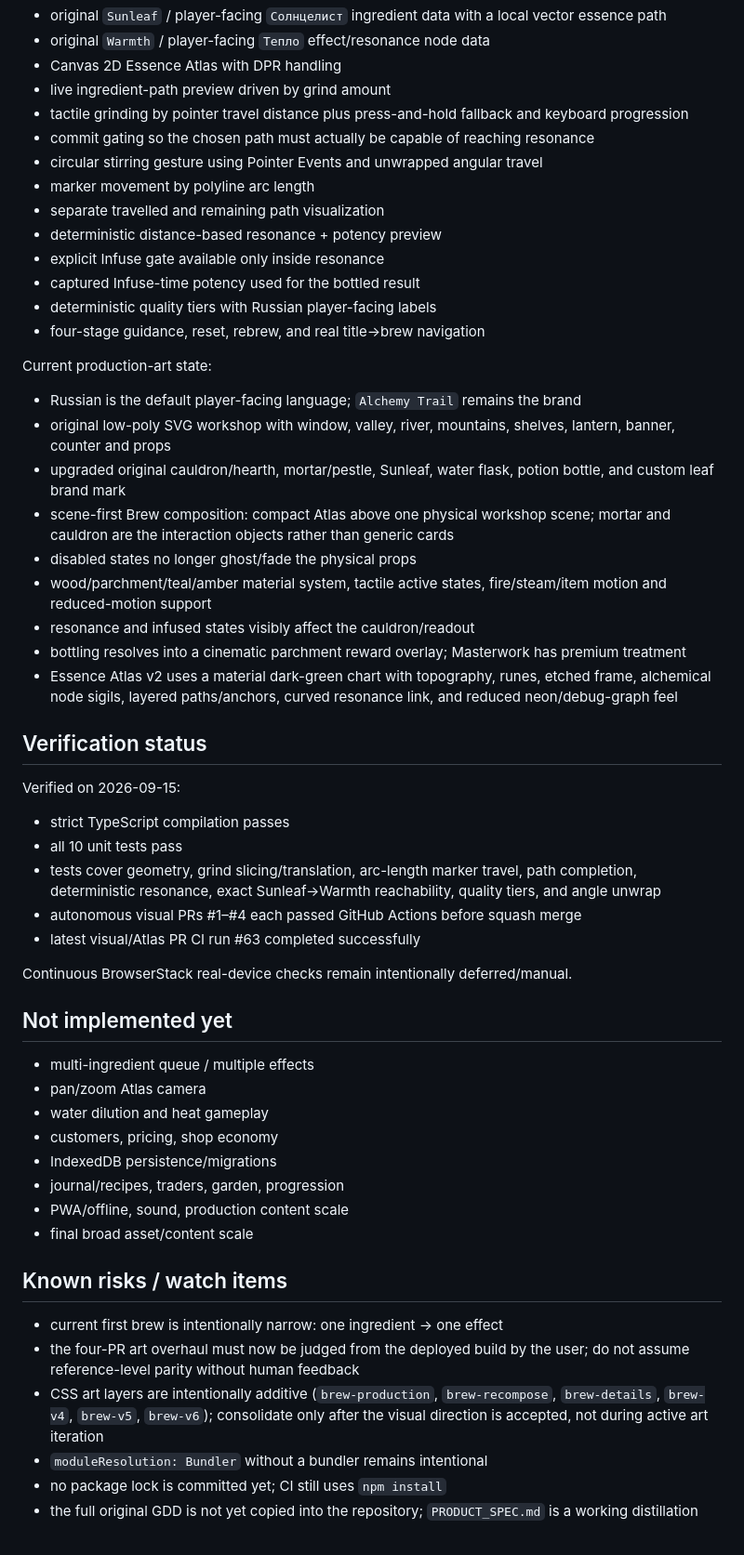
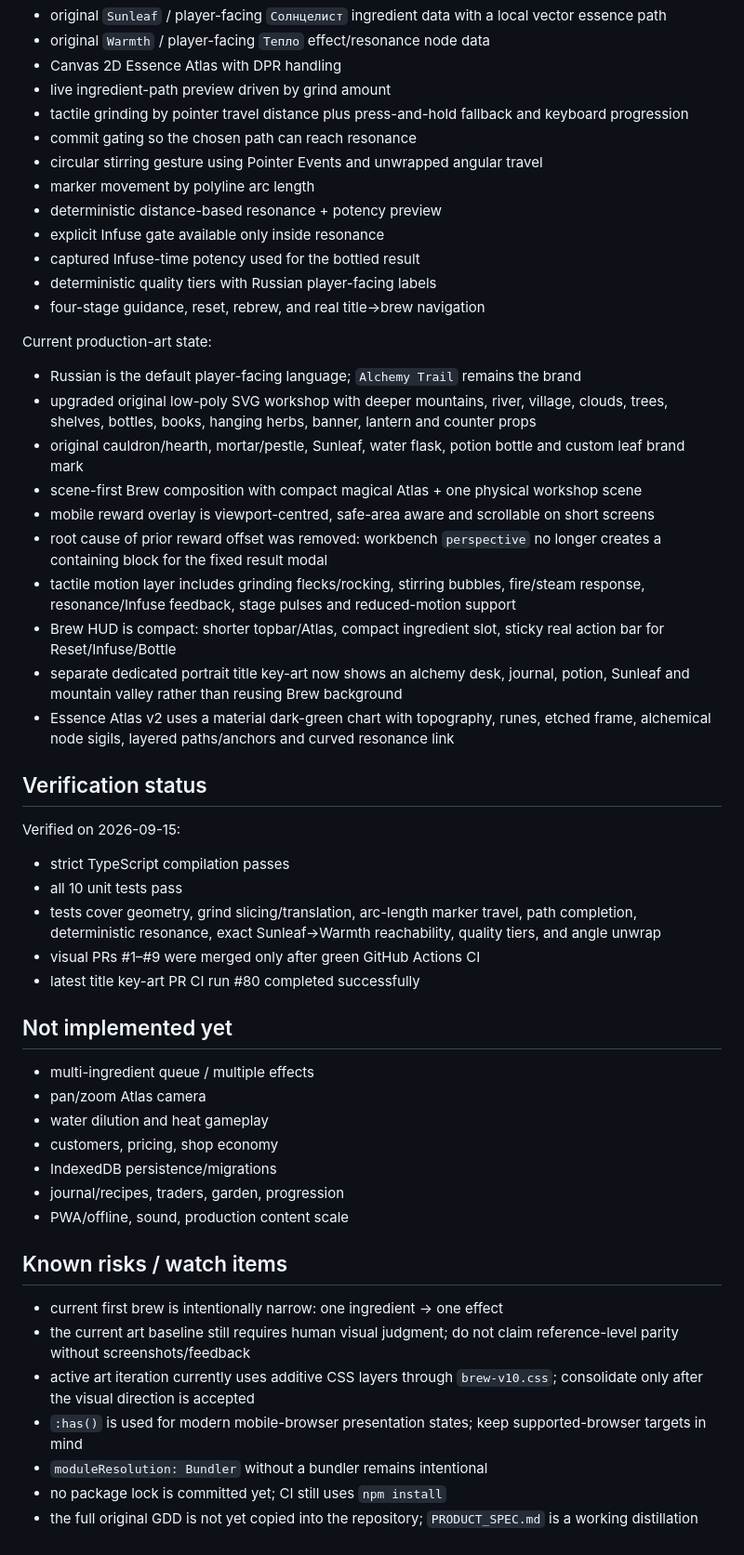
Before and after one commit to Malikk-Sh/Alchemy-trail, a Markdown page: AI_CONTEXT/PROJECT_STATE.md, the part around one of its changes. Shown at 93% size. GitHub-like rendering.

Commit message:
docs(ai): record second visual production cycle

```diff
--- a/AI_CONTEXT/PROJECT_STATE.md
+++ b/AI_CONTEXT/PROJECT_STATE.md
@@ -27,10 +27,9 @@ First brewing slice:
 - Canvas 2D Essence Atlas with DPR handling
 - live ingredient-path preview driven by grind amount
 - tactile grinding by pointer travel distance plus press-and-hold fallback and keyboard progression
-- commit gating so the chosen path must actually be capable of reaching resonance
+- commit gating so the chosen path can reach resonance
 - circular stirring gesture using Pointer Events and unwrapped angular travel
 - marker movement by polyline arc length
-- separate travelled and remaining path visualization
 - deterministic distance-based resonance + potency preview
 - explicit Infuse gate available only inside resonance
 - captured Infuse-time potency used for the bottled result
@@ -40,14 +39,15 @@ First brewing slice:
 Current production-art state:
 
 - Russian is the default player-facing language; `Alchemy Trail` remains the brand
-- original low-poly SVG workshop with window, valley, river, mountains, shelves, lantern, banner, counter and props
-- upgraded original cauldron/hearth, mortar/pestle, Sunleaf, water flask, potion bottle, and custom leaf brand mark
-- scene-first Brew composition: compact Atlas above one physical workshop scene; mortar and cauldron are the interaction objects rather than generic cards
-- disabled states no longer ghost/fade the physical props
-- wood/parchment/teal/amber material system, tactile active states, fire/steam/item motion and reduced-motion support
-- resonance and infused states visibly affect the cauldron/readout
-- bottling resolves into a cinematic parchment reward overlay; Masterwork has premium treatment
-- Essence Atlas v2 uses a material dark-green chart with topography, runes, etched frame, alchemical node sigils, layered paths/anchors, curved resonance link, and reduced neon/debug-graph feel
+- upgraded original low-poly SVG workshop with deeper mountains, river, village, clouds, trees, shelves, bottles, books, hanging herbs, banner, lantern and counter props
+- original cauldron/hearth, mortar/pestle, Sunleaf, water flask, potion bottle and custom leaf brand mark
+- scene-first Brew composition with compact magical Atlas + one physical workshop scene
+- mobile reward overlay is viewport-centred, safe-area aware and scrollable on short screens
+- root cause of prior reward offset was removed: workbench `perspective` no longer creates a containing block for the fixed result modal
+- tactile motion layer includes grinding flecks/rocking, stirring bubbles, fire/steam response, resonance/Infuse feedback, stage pulses and reduced-motion support
+- Brew HUD is compact: shorter topbar/Atlas, compact ingredient slot, sticky real action bar for Reset/Infuse/Bottle
+- separate dedicated portrait title key-art now shows an alchemy desk, journal, potion, Sunleaf and mountain valley rather than reusing Brew background
+- Essence Atlas v2 uses a material dark-green chart with topography, runes, etched frame, alchemical node sigils, layered paths/anchors and curved resonance link
 
 ## Verification status
 
@@ -56,10 +56,8 @@ Verified on 2026-09-15:
 - strict TypeScript compilation passes
 - all 10 unit tests pass
 - tests cover geometry, grind slicing/translation, arc-length marker travel, path completion, deterministic resonance, exact Sunleaf→Warmth reachability, quality tiers, and angle unwrap
-- autonomous visual PRs #1–#4 each passed GitHub Actions before squash merge
-- latest visual/Atlas PR CI run #63 completed successfully
-
-Continuous BrowserStack real-device checks remain intentionally deferred/manual.
+- visual PRs #1–#9 were merged only after green GitHub Actions CI
+- latest title key-art PR CI run #80 completed successfully
 
 ## Not implemented yet
 
@@ -70,13 +68,13 @@ Continuous BrowserStack real-device checks remain intentionally deferred/manual.
 - IndexedDB persistence/migrations
 - journal/recipes, traders, garden, progression
 - PWA/offline, sound, production content scale
-- final broad asset/content scale
 
 ## Known risks / watch items
 
 - current first brew is intentionally narrow: one ingredient → one effect
-- the four-PR art overhaul must now be judged from the deployed build by the user; do not assume reference-level parity without human feedback
-- CSS art layers are intentionally additive (`brew-production`, `brew-recompose`, `brew-details`, `brew-v4`, `brew-v5`, `brew-v6`); consolidate only after the visual direction is accepted, not during active art iteration
+- the current art baseline still requires human visual judgment; do not claim reference-level parity without screenshots/feedback
+- active art iteration currently uses additive CSS layers through `brew-v10.css`; consolidate only after the visual direction is accepted
+- `:has()` is used for modern mobile-browser presentation states; keep supported-browser targets in mind
 - `moduleResolution: Bundler` without a bundler remains intentional
 - no package lock is committed yet; CI still uses `npm install`
 - the full original GDD is not yet copied into the repository; `PRODUCT_SPEC.md` is a working distillation
```
Also changed, not shown: other parts of AI_CONTEXT/PROJECT_STATE.md (+2 -2 lines).
